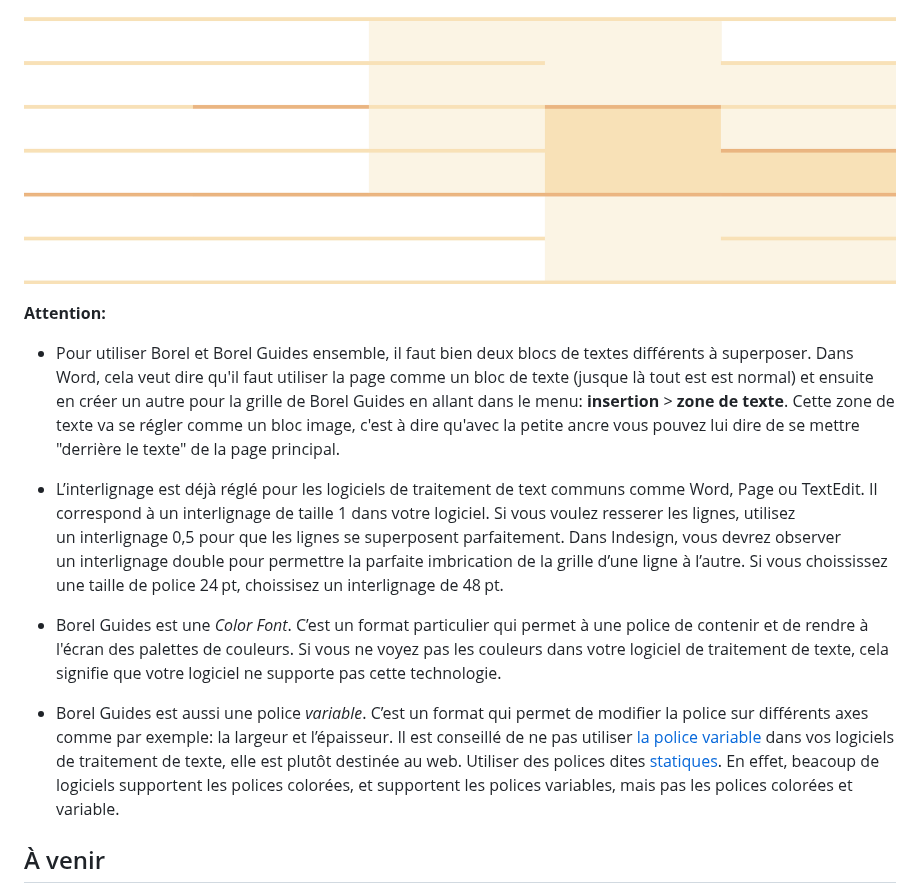
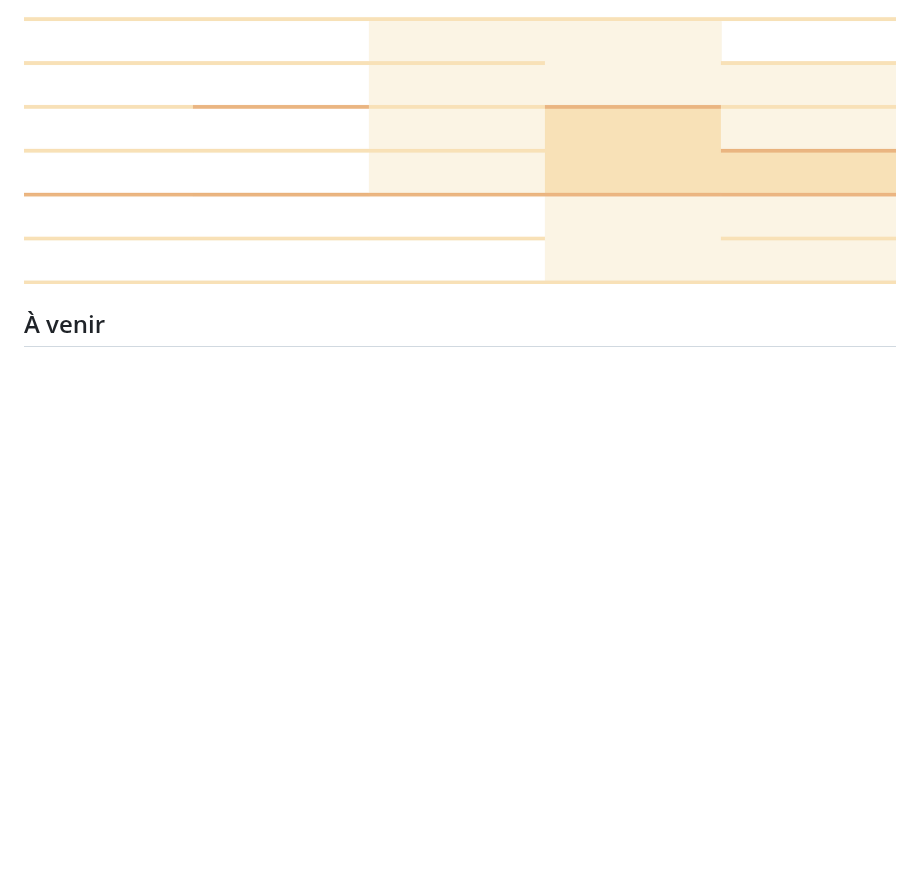
Before and after one commit to RosaWagner/Borel, a Markdown page: README.md, the part around one of its changes. Rendered like a GitHub page; blank space fills up the shorter version.

```diff
--- a/README.md
+++ b/README.md
@@ -89,14 +73,6 @@ Veuillez trouvez toutes les informations sur Borel Guides dans ce document:
 
 ![Exemple de grilles](./documentation/images/grille.jpg)
 
-**Attention:**
-- Pour utiliser Borel et Borel Guides ensemble, il faut bien deux blocs de textes différents à superposer. Dans Word, cela veut dire qu'il faut utiliser la page comme un bloc de texte (jusque là tout est est normal) et ensuite en créer un autre pour la grille de Borel Guides en allant dans le menu: **insertion** > **zone de texte**. Cette zone de texte va se régler comme un bloc image, c'est à dire qu'avec la petite ancre vous pouvez lui dire de se mettre "derrière le texte" de la page principal.
-
-- L’interlignage est déjà réglé pour les logiciels de traitement de text communs comme Word, Page ou TextEdit. Il correspond à un interlignage de taille 1 dans votre logiciel. Si vous voulez resserer les lignes, utilisez un interlignage 0,5 pour que les lignes se superposent parfaitement. Dans Indesign, vous devrez observer un interlignage double pour permettre la parfaite imbrication de la grille d’une ligne à l’autre. Si vous choississez une taille de police 24 pt, choissisez un interlignage de 48 pt.
-
-- Borel Guides est une *Color Font*. C’est un format particulier qui permet à une police de contenir et de rendre à l'écran des palettes de couleurs. Si vous ne voyez pas les couleurs dans votre logiciel de traitement de texte, cela signifie que votre logiciel ne supporte pas cette technologie.
-
-- Borel Guides est aussi une police *variable*. C’est un format qui permet de modifier la police sur différents axes comme par exemple: la largeur et l’épaisseur. Il est conseillé de ne pas utiliser [la police variable](./BorelGuides/fonts/variable/) dans vos logiciels de traitement de texte, elle est plutôt destinée au web. Utiliser des polices dites [statiques](./BorelGuides/fonts/ttf/). En effet, beacoup de logiciels supportent les polices colorées, et supportent les polices variables, mais pas les polices colorées et variable.
 
 ## À venir
 
```
Also changed, not shown: other parts of README.md (+9 -24 lines), documentation/README.md (+5 -5 lines).
